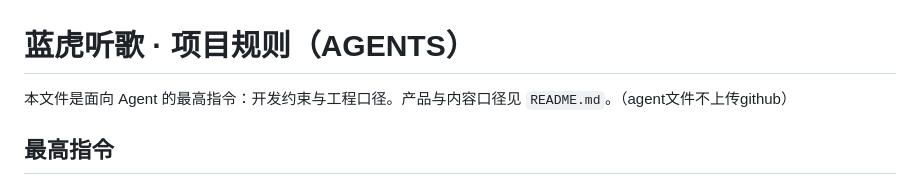
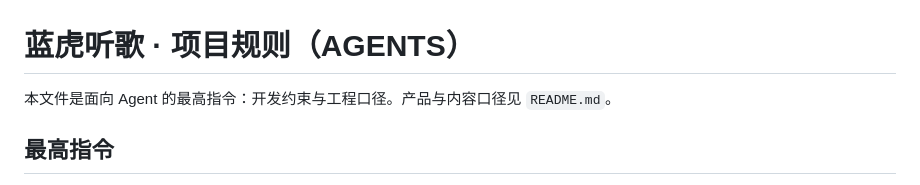
Before and after one commit to lucianxiong/tigermusic, a Markdown page: AGENTS.md, the part around the change. Drawn GitHub-style.

```diff
--- a/AGENTS.md
+++ b/AGENTS.md
@@ -1,6 +1,6 @@
 # 蓝虎听歌 · 项目规则（AGENTS）
 
-本文件是面向 Agent 的最高指令：开发约束与工程口径。产品与内容口径见 `README.md`。（agent文件不上传github）
+本文件是面向 Agent 的最高指令：开发约束与工程口径。产品与内容口径见 `README.md`。
 
 ## 最高指令
 
```
